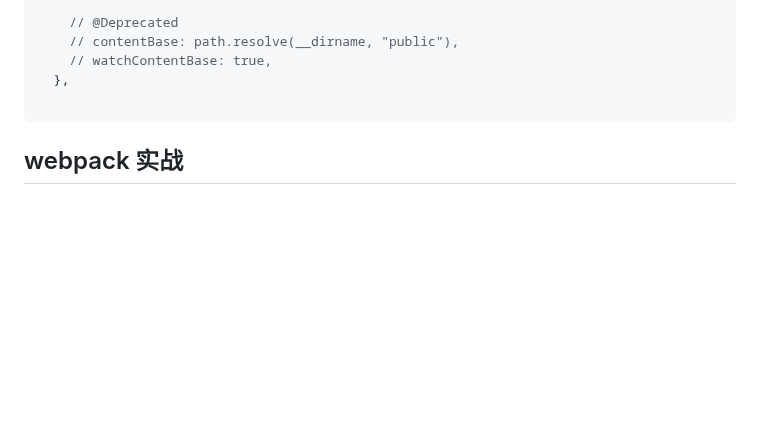
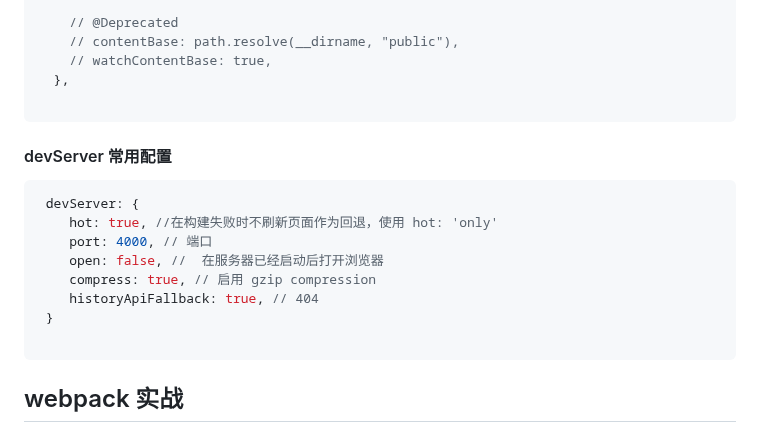
Before and after one commit to thinkerr24/lg-full-stack, a Markdown page: ch4-tool/part1-webapck/webpack1.md, the part around the change. Drawn GitHub-style; blank space fills up the shorter version.

Commit message:
devServer 常用配置

````diff
--- a/ch4-tool/part1-webapck/webpack1.md
+++ b/ch4-tool/part1-webapck/webpack1.md
@@ -1074,6 +1074,19 @@ publicPath: 'https://xcdn.example.com/assets/' # 从https://xcdn.example.com/ass
 
 ```
 
+#### devServer 常用配置
+
+```js
+ devServer: {
+    hot: true, //在构建失败时不刷新页面作为回退，使用 hot: 'only'
+    port: 4000, // 端口
+    open: false, //  在服务器已经启动后打开浏览器
+    compress: true, // 启用 gzip compression
+    historyApiFallback: true, // 404
+ }
+
+```
+
 ## webpack 实战
 
 是一款模块打包工具
````
